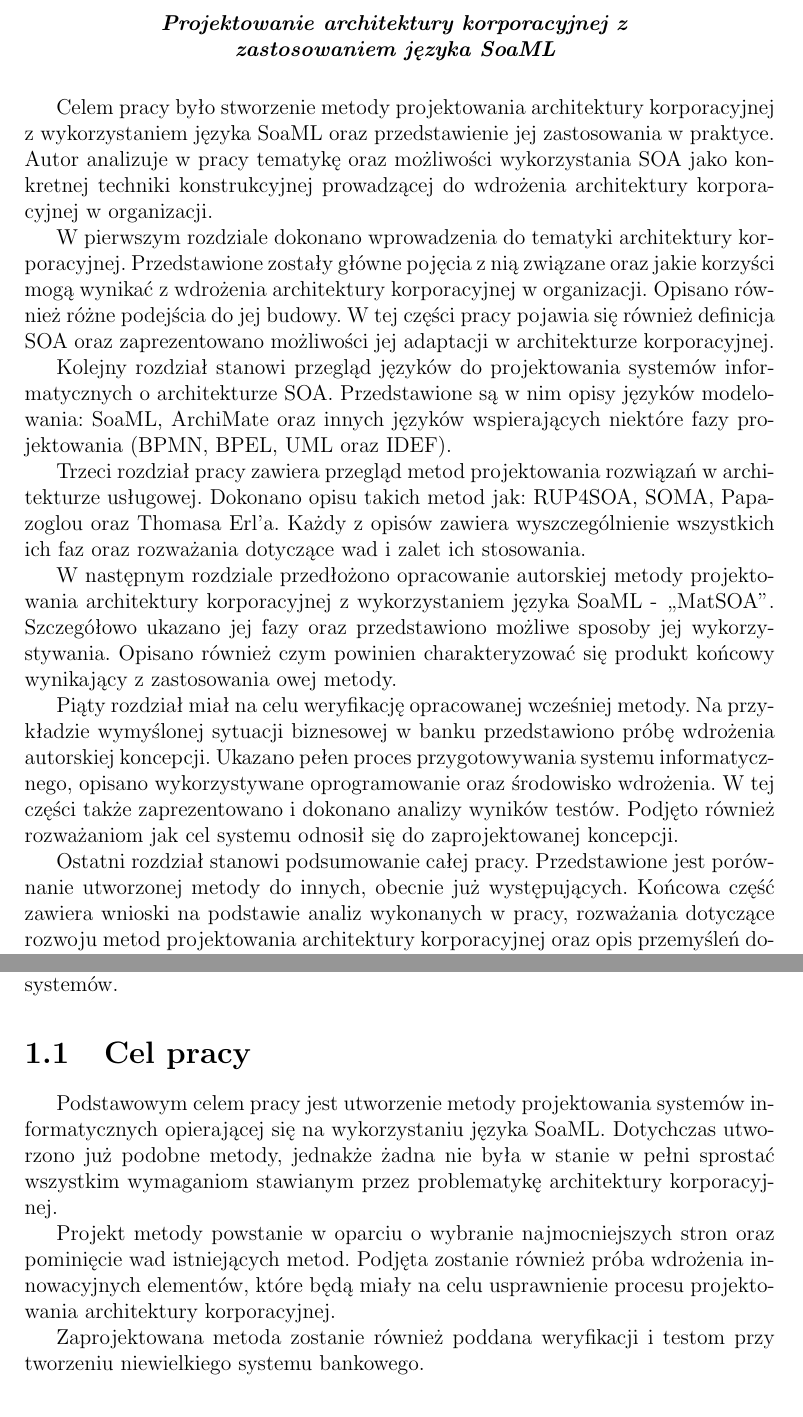
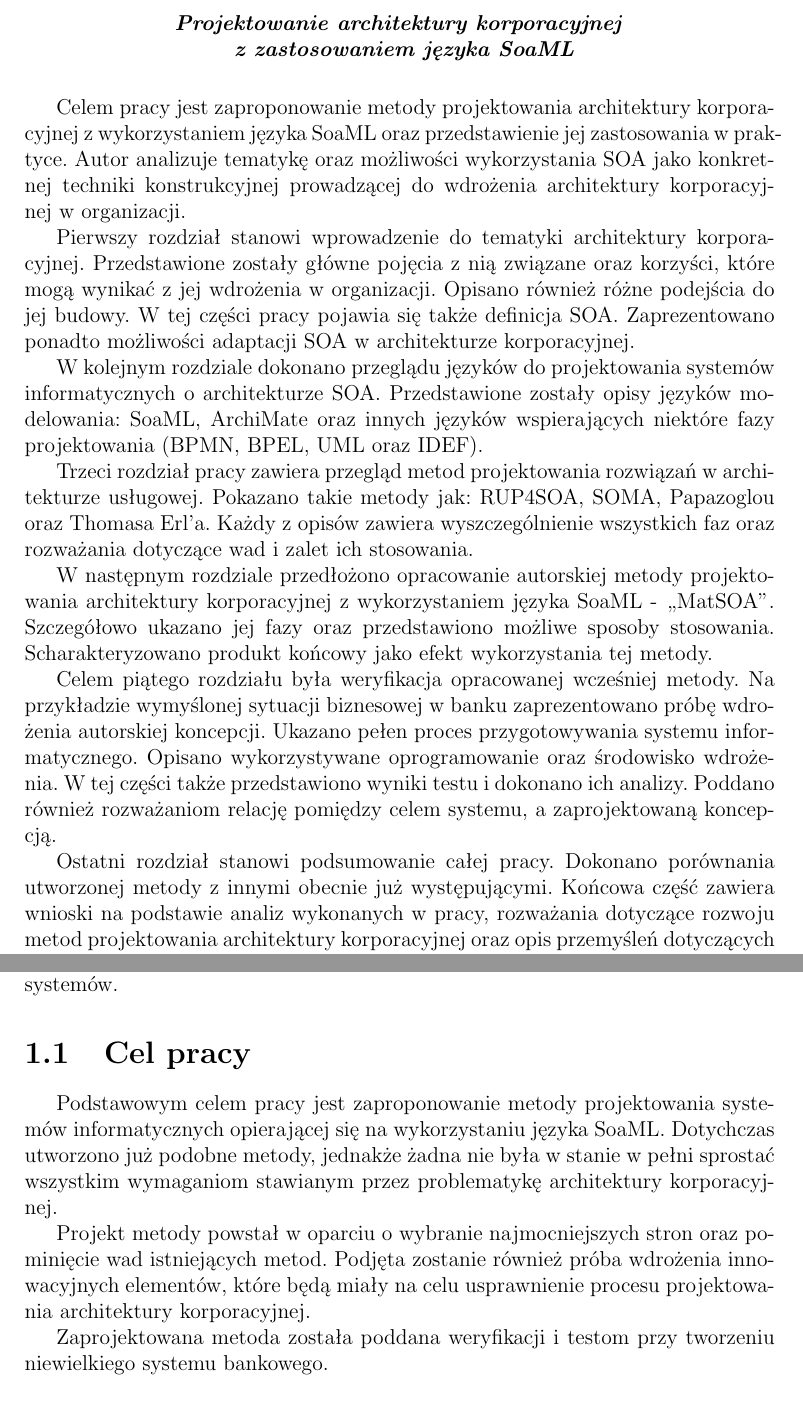
Before and after one commit to matemroz/mgr-ebanking-models, a LaTeX thesis (latex/praca_dyplomowa.tex, which reads latex/glowny.tex, latex/prmag.sty): two parts of pages 3 and 9 of 83, joined at a grey line, cut so that both start at the same text. Compiled offline with pdfLaTeX.

Commit message:
Wprowadzono poprawki do polskiego streszczenia

```diff
--- a/latex/glowny.tex
+++ b/latex/glowny.tex
@@ -10,11 +10,11 @@ Utworzenie systemu informatycznego~dla~dużych firm~lub~instytucji nie stanowi t
 Odpowiednia definicja oraz wprowadzenie \quotedblbase ładu korporacyjnego\textquotedblright~w~dużych organizacjach jest niebywale istotne~dla~wdrożenia funkcjonalnego systemu informatycznego. Bardzo istotnym elementem jest wówczas stosowanie odpowiedniej metody, która pozwoli~na~uporządkowane podejście do projektowania tego rodzaju systemów.
 
 \section{Cel pracy}
-Podstawowym celem pracy jest utworzenie metody projektowania systemów informatycznych opierającej się na wykorzystaniu języka SoaML. Dotychczas utworzono już podobne metody, jednakże żadna nie była~w~stanie~w~pełni sprostać wszystkim wymaganiom stawianym przez problematykę architektury korporacyjnej.
+Podstawowym celem pracy jest zaproponowanie metody projektowania systemów informatycznych opierającej się na wykorzystaniu języka SoaML. Dotychczas utworzono już podobne metody, jednakże żadna nie była~w~stanie~w~pełni sprostać wszystkim wymaganiom stawianym przez problematykę architektury korporacyjnej.
 
-Projekt metody powstanie~w~oparciu~o~wybranie najmocniejszych stron oraz pominięcie wad istniejących metod. Podjęta zostanie również próba wdrożenia innowacyjnych elementów, które będą miały na celu usprawnienie procesu projektowania architektury korporacyjnej.
+Projekt metody powstał~w~oparciu~o~wybranie najmocniejszych stron oraz pominięcie wad istniejących metod. Podjęta zostanie również próba wdrożenia innowacyjnych elementów, które będą miały na celu usprawnienie procesu projektowania architektury korporacyjnej.
 
-Zaprojektowana metoda zostanie również poddana weryfikacji~i~testom przy tworzeniu niewielkiego systemu bankowego.
+Zaprojektowana metoda została poddana weryfikacji~i~testom przy tworzeniu niewielkiego systemu bankowego.
 
 \section{Pozostałe założenia dla pracy}
 Oprócz założenia głównego dla pracy (utworzenie metody projektowania architektury korporacyjnej) postawiono kilka innych, które powinna realizować:
--- a/latex/prmag.sty
+++ b/latex/prmag.sty
@@ -96,7 +96,7 @@
   \item Przegląd metod projektowania architektury korporacyjnej.
  \item Opracowanie metody projektowania systemów informatycznych o architekturze SOA.
  \item Weryfikacja koncepcji na przykładzie systemu bankowego.
- \item Podsumowanie i wnioski.
+ \item Podsumowanie~i~wnioski.
 \end{enumerate}
 \vspace{\stretch{1}}
 
@@ -133,9 +133,9 @@
 
 \vskip 0.5em
 % \begin{center}
-\noindent \small{\footnotesize Praca wykonana i obroniona pozostaje}
+\noindent \small{\footnotesize Praca wykonana~i~obroniona pozostaje}
 \newline
-\small{\footnotesize własnością Instytutu, Katedry i nie będzie}
+\small{\footnotesize własnością Instytutu, Katedry~i~nie będzie}
 \newline
 \small{\footnotesize zwrócona Wykonawcy.}
 \newline
@@ -172,15 +172,15 @@ praca dyplomowa \MakeLowercase{\@rodzajpracy}\ pt. "\@title":
 \begin{itemize}
 \item została napisana przez\@ifundefined{@authorII}{e mnie}{ nas} samodzielnie,
 \item nie narusza niczyich praw autorskich,
-\item nie zawiera treści uzyskanych w sposób niezgodny z obowiązującymi przepisami.
+\item nie zawiera treści uzyskanych~w~sposób niezgodny~z~obowiązującymi przepisami.
 \end{itemize}
 Oświadczam\@ifundefined{@authorII}{\relax}{y}, że przedłożona do obrony praca dyplomowa nie była wcześniej podstawą postępowania
-związanego z uzyskaniem dyplomu lub tytułu zawodowego w uczelni wyższej.
+związanego~z~uzyskaniem dyplomu lub tytułu zawodowego~w~uczelni wyższej.
 \@ifundefined{@authorII}{Jestem świadom}{Jesteśmy świadomi}, że praca zawiera również rezultaty stanowiące własności intelektualne
 Politechniki Warszawskiej, które nie mogą być udostępniane innym osobom
 i instytucjom bez zgody Władz Wydziału Elektrycznego.
 
-Oświadczam\@ifundefined{@authorII}{\relax}{y} ponadto, że niniejsza wersja pracy jest identyczna z załączoną wersją elektroniczną.
+Oświadczam\@ifundefined{@authorII}{\relax}{y} ponadto, że niniejsza wersja pracy jest identyczna~z~załączoną wersją elektroniczną.
 
 \vskip5mm
 {\raggedleft
@@ -199,22 +199,22 @@ Oświadczam\@ifundefined{@authorII}{\relax}{y} ponadto, że niniejsza wersja pra
 \bigskip
 \centerline{\begin{Large}{\bf{Streszczenie pracy magisterskiej}}\end{Large} }
 \vskip 1.2em
-\centerline{\bf \emph{Projektowanie architektury korporacyjnej z }}
-\centerline{\bf \emph{zastosowaniem języka SoaML }}
+\centerline{\bf \emph{Projektowanie architektury korporacyjnej}}
+\centerline{\bf \emph{~z~zastosowaniem języka SoaML}}
 \vskip 1.5em
-	Celem pracy było stworzenie metody projektowania architektury korporacyjnej z wykorzystaniem języka SoaML oraz przedstawienie jej zastosowania w praktyce. Autor analizuje w pracy tematykę oraz możliwości wykorzystania SOA jako konkretnej techniki konstrukcyjnej prowadzącej do wdrożenia architektury korporacyjnej w organizacji.
+	Celem pracy jest zaproponowanie metody projektowania architektury korporacyjnej~z~wykorzystaniem języka SoaML oraz przedstawienie jej zastosowania~w~praktyce. Autor analizuje tematykę oraz możliwości wykorzystania SOA jako konkretnej techniki konstrukcyjnej prowadzącej do wdrożenia architektury korporacyjnej~w~organizacji.
 
-	W pierwszym rozdziale dokonano wprowadzenia do tematyki architektury korporacyjnej. Przedstawione zostały główne pojęcia z nią związane oraz jakie korzyści mogą wynikać z wdrożenia architektury korporacyjnej w organizacji. Opisano również różne podejścia do jej budowy. W tej części pracy pojawia się również definicja SOA oraz zaprezentowano możliwości jej adaptacji w architekturze korporacyjnej.
+	Pierwszy rozdział stanowi wprowadzenie do tematyki architektury korporacyjnej. Przedstawione zostały główne pojęcia~z~nią związane oraz korzyści, które mogą wynikać~z~jej wdrożenia~w~organizacji. Opisano również różne podejścia do jej budowy.~W~tej części pracy pojawia się także definicja SOA. Zaprezentowano ponadto możliwości adaptacji~SOA~w~architekturze korporacyjnej.
 
-	Kolejny rozdział stanowi przegląd języków do projektowania systemów informatycznych o architekturze SOA. Przedstawione są w nim opisy języków modelowania: SoaML, ArchiMate oraz innych języków wspierających niektóre fazy projektowania (BPMN, BPEL, UML oraz IDEF).
+	W kolejnym rozdziale dokonano przeglądu języków do projektowania systemów informatycznych o architekturze SOA. Przedstawione zostały opisy języków modelowania: SoaML, ArchiMate oraz innych języków wspierających niektóre fazy projektowania (BPMN, BPEL, UML oraz IDEF).
 
-	Trzeci rozdział pracy zawiera przegląd metod projektowania rozwiązań w architekturze usługowej. Dokonano opisu takich metod jak: RUP4SOA, SOMA, Papazoglou oraz Thomasa Erl'a. Każdy z opisów zawiera wyszczególnienie wszystkich ich faz oraz rozważania dotyczące wad i zalet ich stosowania.
+	Trzeci rozdział pracy zawiera przegląd metod projektowania rozwiązań~w~architekturze usługowej. Pokazano takie metody jak: RUP4SOA, SOMA, Papazoglou oraz Thomasa Erl'a. Każdy~z~opisów zawiera wyszczególnienie wszystkich faz oraz rozważania dotyczące wad~i~zalet ich stosowania.
 
-	W następnym rozdziale przedłożono opracowanie autorskiej metody projektowania architektury korporacyjnej z wykorzystaniem języka SoaML - „MatSOA”. Szczegółowo ukazano jej fazy oraz przedstawiono możliwe sposoby jej wykorzystywania. Opisano również czym powinien charakteryzować się produkt końcowy wynikający z zastosowania owej metody.
+	W następnym rozdziale przedłożono opracowanie autorskiej metody projektowania architektury korporacyjnej~z~wykorzystaniem języka SoaML - „MatSOA”. Szczegółowo ukazano jej fazy oraz przedstawiono możliwe sposoby  stosowania. Scharakteryzowano produkt końcowy jako efekt wykorzystania tej metody.
 
-	Piąty rozdział miał na celu weryfikację opracowanej wcześniej metody. Na przykładzie wymyślonej sytuacji biznesowej w banku przedstawiono próbę wdrożenia autorskiej koncepcji. Ukazano pełen proces przygotowywania systemu informatycznego, opisano wykorzystywane oprogramowanie oraz środowisko wdrożenia. W tej części także zaprezentowano i dokonano analizy wyników testów. Podjęto również rozważaniom jak cel systemu odnosił się do zaprojektowanej koncepcji.
+	Celem piątego rozdziału była weryfikacja opracowanej wcześniej metody. Na przykładzie wymyślonej sytuacji biznesowej~w~banku zaprezentowano próbę wdrożenia autorskiej koncepcji. Ukazano pełen proces przygotowywania systemu informatycznego. Opisano wykorzystywane oprogramowanie oraz środowisko wdrożenia.~W~tej części także przedstawiono wyniki testu i dokonano ich analizy. Poddano również rozważaniom relację pomiędzy celem systemu, a zaprojektowaną koncepcją.
 
-	Ostatni rozdział stanowi podsumowanie całej pracy. Przedstawione jest porównanie utworzonej metody do innych, obecnie już występujących. Końcowa część zawiera wnioski na podstawie analiz wykonanych w pracy, rozważania dotyczące rozwoju metod projektowania architektury korporacyjnej oraz opis przemyśleń dotyczących przyszłości tworzenia systemów w oparciu o paradygmaty SOA.
+	Ostatni rozdział stanowi podsumowanie całej pracy. Dokonano porównania utworzonej metody z innymi obecnie już występującymi. Końcowa część zawiera wnioski na podstawie analiz wykonanych~w~pracy, rozważania dotyczące rozwoju metod projektowania architektury korporacyjnej oraz opis przemyśleń dotyczących przyszłości tworzenia systemów~w~oparciu o paradygmaty SOA.
 
 
 \vskip 0.8em
```
Also changed, not shown: latex/praca_dyplomowa.tex (+2 -0 lines), latex/praca_dyplomowa.pdf, latex/glowny.tex (2 more changed lines), 2 other files.
